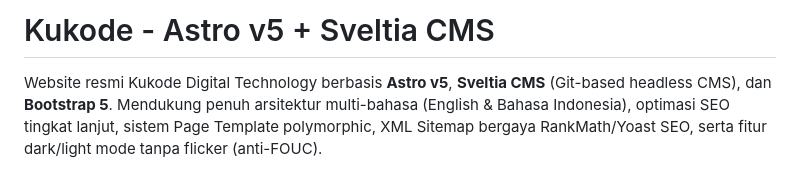
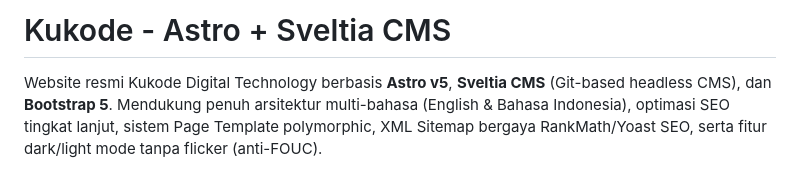
Before and after one commit to kukodein/kukode, a Markdown page: README.md, the part around the change. Drawn GitHub-style.

```diff
--- a/README.md
+++ b/README.md
@@ -1,4 +1,4 @@
-# Kukode - Astro v5 + Sveltia CMS
+# Kukode - Astro + Sveltia CMS
 
 Website resmi Kukode Digital Technology berbasis **Astro v5**, **Sveltia CMS** (Git-based headless CMS), dan **Bootstrap 5**. Mendukung penuh arsitektur multi-bahasa (English & Bahasa Indonesia), optimasi SEO tingkat lanjut, sistem Page Template polymorphic, XML Sitemap bergaya RankMath/Yoast SEO, serta fitur dark/light mode tanpa flicker (anti-FOUC).
 
```
